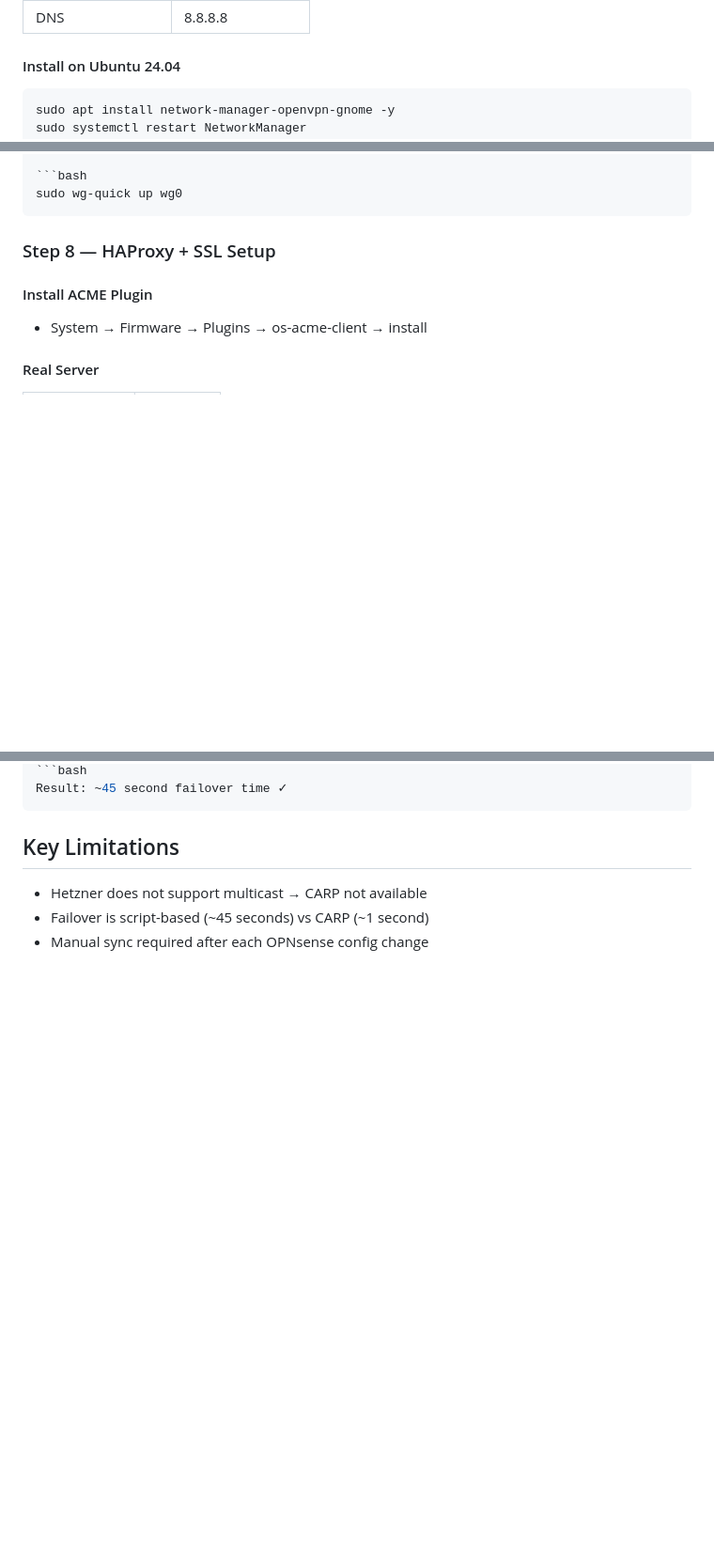
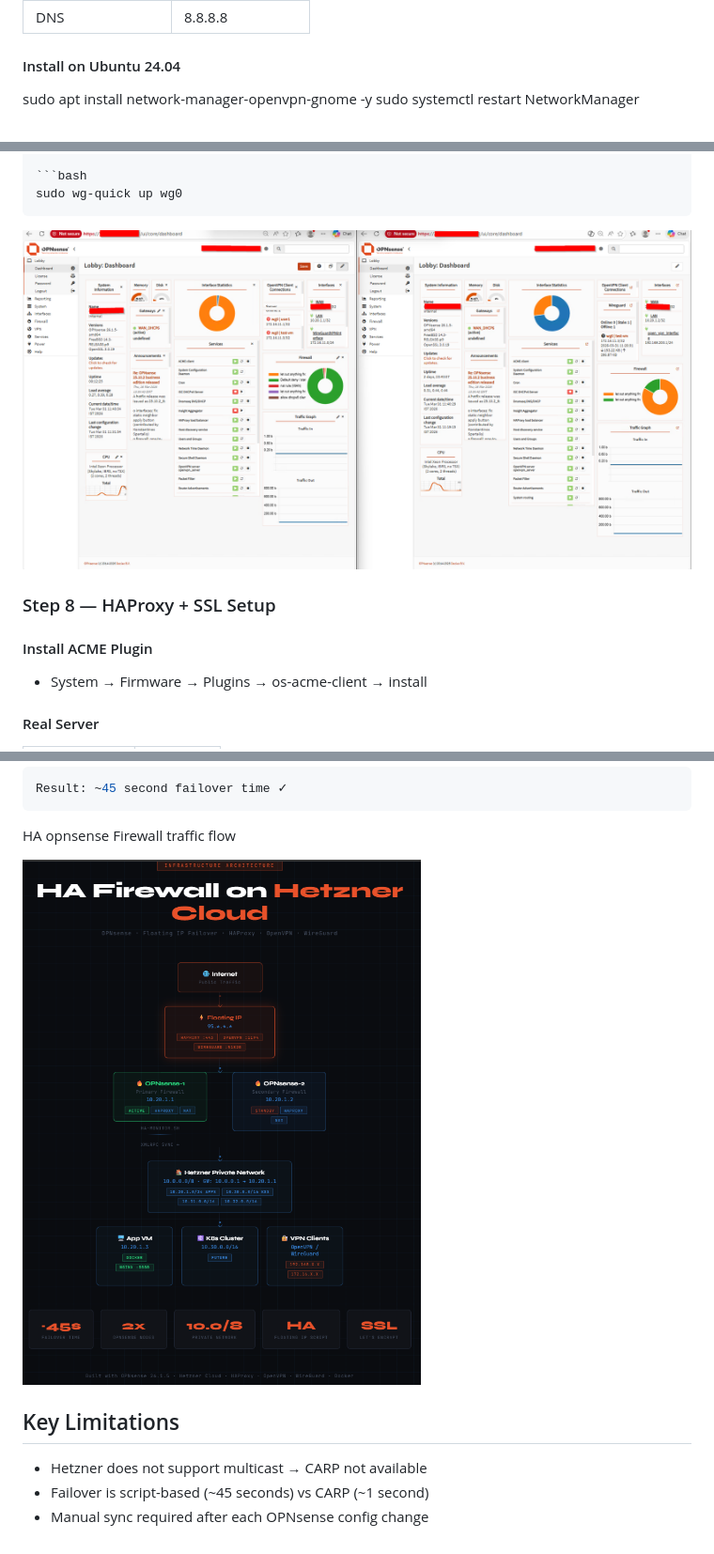
Before and after one commit to NITISHMG/High-Availability-Firewall-on-Hetzner-Cloud-using-OPNsense, a Markdown page: README.md, 3 parts joined by grey strips. Shown at 94% size. GitHub-like rendering; blank space fills up the shorter version.

Commit message:
Update README.md for formatting and content clarity

````diff
--- a/README.md
+++ b/README.md
@@ -164,7 +163,6 @@ System → Routes → Configuration → Add:
 
 #### Install on Ubuntu 24.04
 
-```bash
 sudo apt install network-manager-openvpn-gnome -y
 sudo systemctl restart NetworkManager
 # Import .ovpn file via Settings → Network → VPN → +
@@ -196,6 +194,7 @@ AllowedIPs = 0.0.0.0/0,::/0
 ```bash
 sudo wg-quick up wg0
 ```
+![opnsense-HA](Images/opnsense1-2.png)
 
 ### Step 8 — HAProxy + SSL Setup
 
@@ -306,7 +305,9 @@ Run on your local machine:
 ```bash
 Result: ~45 second failover time ✓
 ```
+HA opnsense Firewall traffic flow
 
+![opnsense-HA](Images/HA-Firewall-Flow.png)
 ## Key Limitations
 
 - Hetzner does not support multicast → CARP not available
````
Also changed, not shown: other parts of README.md (+3 -4 lines).
